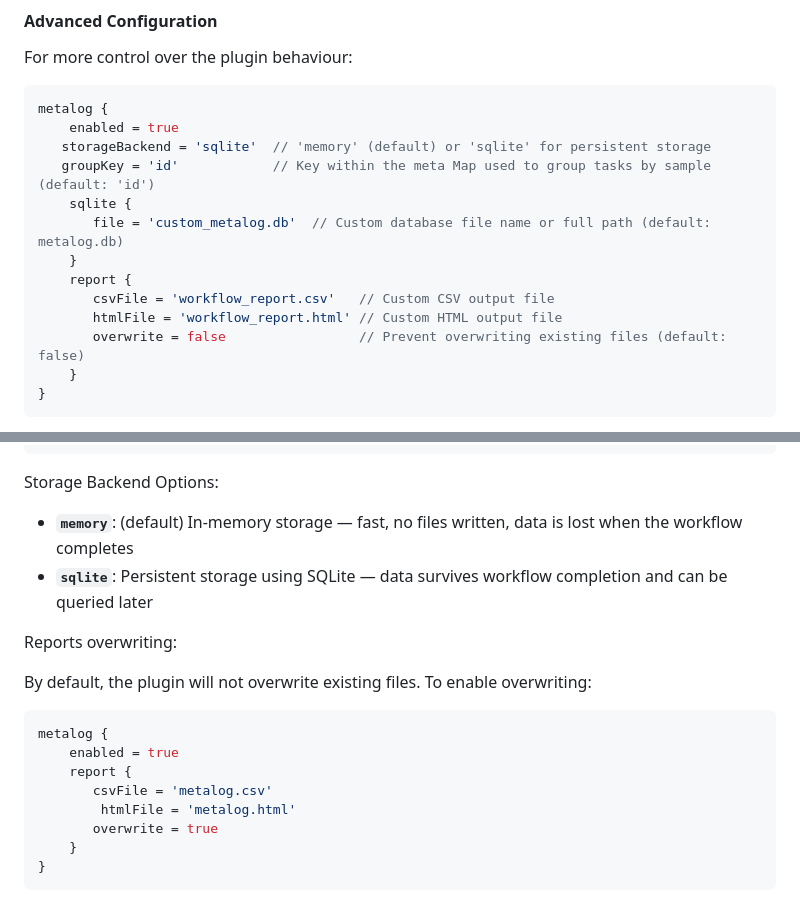
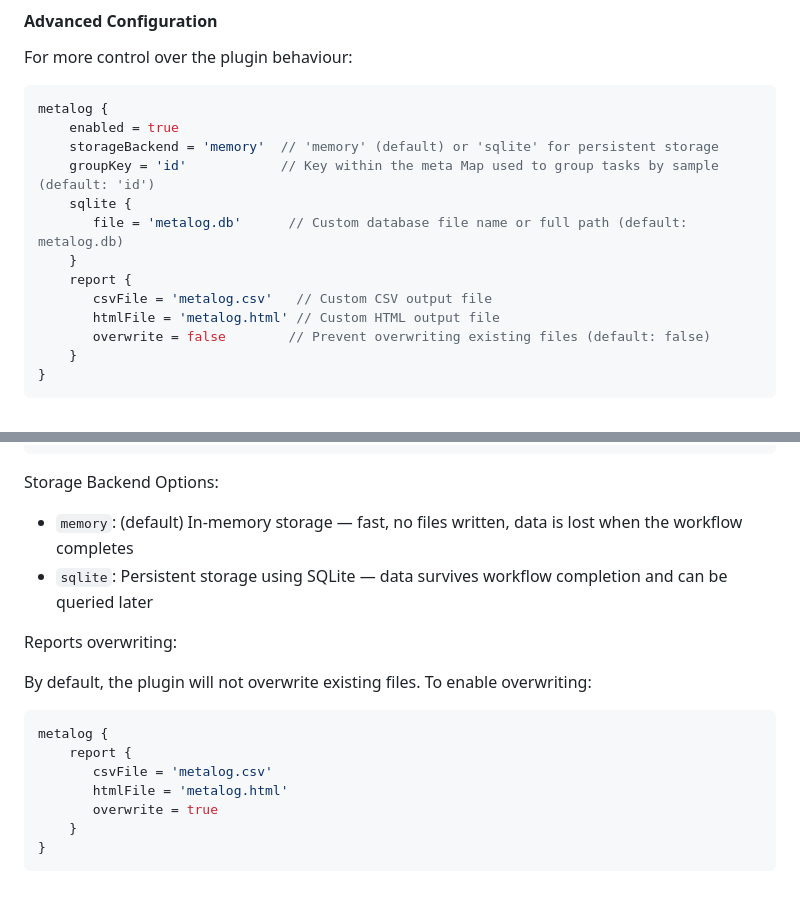
Before and after one commit to mberacochea/nf-metalog, a Markdown page: README.md, 2 parts joined by grey strips. Rendered like a GitHub page.

Commit message:
Tweak readme

````diff
--- a/README.md
+++ b/README.md
@@ -64,15 +64,15 @@ For more control over the plugin behaviour:
 ```groovy
 metalog {
     enabled = true
-   storageBackend = 'sqlite'  // 'memory' (default) or 'sqlite' for persistent storage
-   groupKey = 'id'            // Key within the meta Map used to group tasks by sample (default: 'id')
+    storageBackend = 'memory'  // 'memory' (default) or 'sqlite' for persistent storage
+    groupKey = 'id'            // Key within the meta Map used to group tasks by sample (default: 'id')
     sqlite {
-       file = 'custom_metalog.db'  // Custom database file name or full path (default: metalog.db)
+       file = 'metalog.db'      // Custom database file name or full path (default: metalog.db)
     }
     report {
-       csvFile = 'workflow_report.csv'   // Custom CSV output file
-       htmlFile = 'workflow_report.html' // Custom HTML output file
-       overwrite = false                 // Prevent overwriting existing files (default: false)
+       csvFile = 'metalog.csv'   // Custom CSV output file
+       htmlFile = 'metalog.html' // Custom HTML output file
+       overwrite = false        // Prevent overwriting existing files (default: false)
     }
 }
 ```
@@ -94,8 +94,8 @@ metalog {
 
 Storage Backend Options:
 
-- **`memory`**: (default) In-memory storage — fast, no files written, data is lost when the workflow completes
-- **`sqlite`**: Persistent storage using SQLite — data survives workflow completion and can be queried later
+- `memory`: (default) In-memory storage — fast, no files written, data is lost when the workflow completes
+- `sqlite`: Persistent storage using SQLite — data survives workflow completion and can be queried later
 
 Reports overwriting:
 
@@ -103,10 +103,9 @@ By default, the plugin will not overwrite existing files. To enable overwriting:
 
 ```groovy
 metalog {
-    enabled = true
     report {
        csvFile = 'metalog.csv'
-        htmlFile = 'metalog.html'
+       htmlFile = 'metalog.html'
        overwrite = true
     }
 }
````
